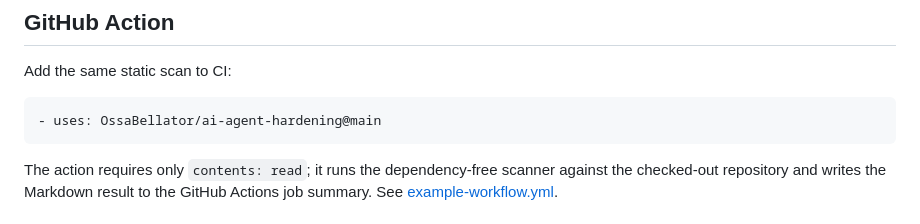
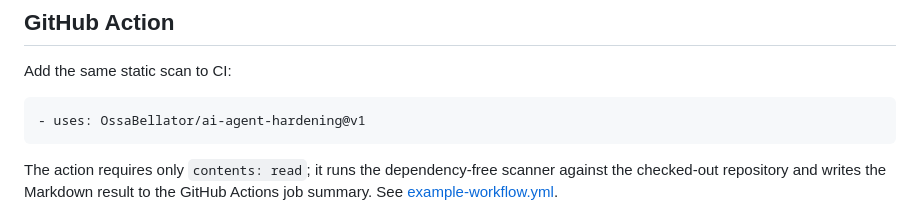
Before and after one commit to OssaBellator/ai-agent-hardening, a Markdown page: README.md, the part around the change. GitHub-like rendering.

Commit message:
Pin GitHub Action usage to v1

````diff
--- a/README.md
+++ b/README.md
@@ -58,7 +58,7 @@ It inventories common agent/MCP/CI/dependency surfaces and flags a small set of
 Add the same static scan to CI:
 
 ```yaml
-- uses: OssaBellator/ai-agent-hardening@main
+- uses: OssaBellator/ai-agent-hardening@v1
 ```
 
 The action requires only `contents: read`; it runs the dependency-free scanner against the checked-out repository and writes the Markdown result to the GitHub Actions job summary. See [example-workflow.yml](./example-workflow.yml).
````
